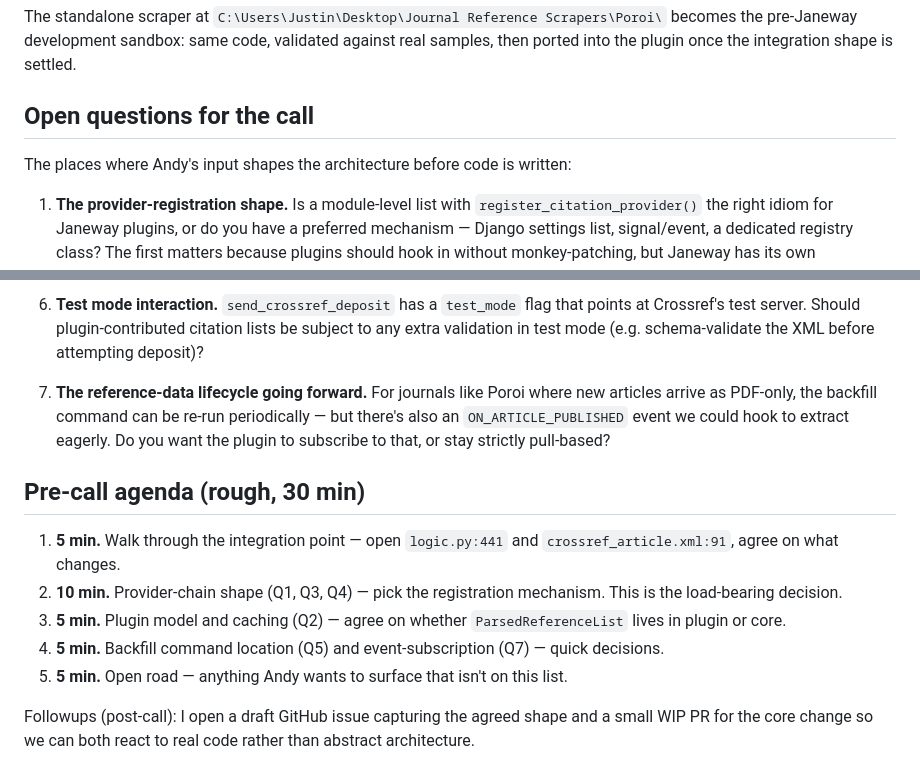
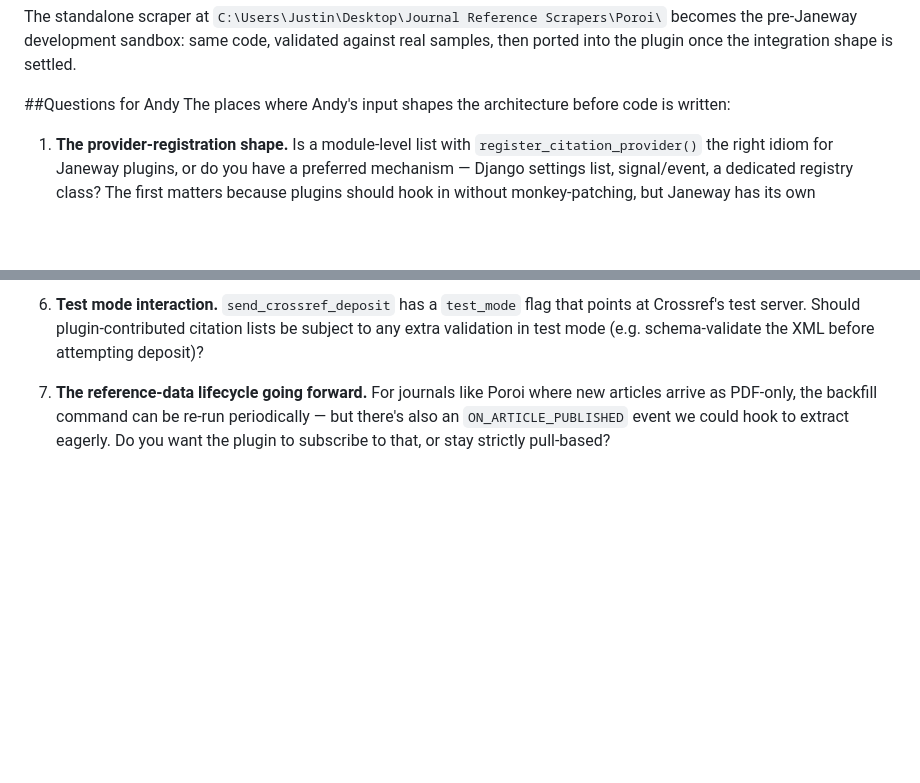
Before and after one commit to justalewis/janeway-crossref-refs-backfill, a Markdown page: INTEGRATION-SKETCH.md, 2 parts joined by grey strips. GitHub-like rendering; blank space fills up the shorter version.

```diff
--- a/INTEGRATION-SKETCH.md
+++ b/INTEGRATION-SKETCH.md
@@ -273,8 +273,7 @@ crossref_refs_backfill/
 
 The standalone scraper at `C:\Users\Justin\Desktop\Journal Reference Scrapers\Poroi\` becomes the pre-Janeway development sandbox: same code, validated against real samples, then ported into the plugin once the integration shape is settled.
 
-## Open questions for the call
-
+##Questions for Andy
 The places where Andy's input shapes the architecture before code is written:
 
 1. **The provider-registration shape.** Is a module-level list with `register_citation_provider()` the right idiom for Janeway plugins, or do you have a preferred mechanism — Django settings list, signal/event, a dedicated registry class? The first matters because plugins should hook in without monkey-patching, but Janeway has its own conventions and I don't want to invent a new one if there's already a precedent.
@@ -290,13 +289,3 @@ The places where Andy's input shapes the architecture before code is written:
 6. **Test mode interaction.** `send_crossref_deposit` has a `test_mode` flag that points at Crossref's test server. Should plugin-contributed citation lists be subject to any extra validation in test mode (e.g. schema-validate the XML before attempting deposit)?
 
 7. **The reference-data lifecycle going forward.** For journals like Poroi where new articles arrive as PDF-only, the backfill command can be re-run periodically — but there's also an `ON_ARTICLE_PUBLISHED` event we could hook to extract eagerly. Do you want the plugin to subscribe to that, or stay strictly pull-based?
-
-## Pre-call agenda (rough, 30 min)
-
-1. **5 min.** Walk through the integration point — open `logic.py:441` and `crossref_article.xml:91`, agree on what changes.
-2. **10 min.** Provider-chain shape (Q1, Q3, Q4) — pick the registration mechanism. This is the load-bearing decision.
-3. **5 min.** Plugin model and caching (Q2) — agree on whether `ParsedReferenceList` lives in plugin or core.
-4. **5 min.** Backfill command location (Q5) and event-subscription (Q7) — quick decisions.
-5. **5 min.** Open road — anything Andy wants to surface that isn't on this list.
-
-Followups (post-call): I open a draft GitHub issue capturing the agreed shape and a small WIP PR for the core change so we can both react to real code rather than abstract architecture.
```
